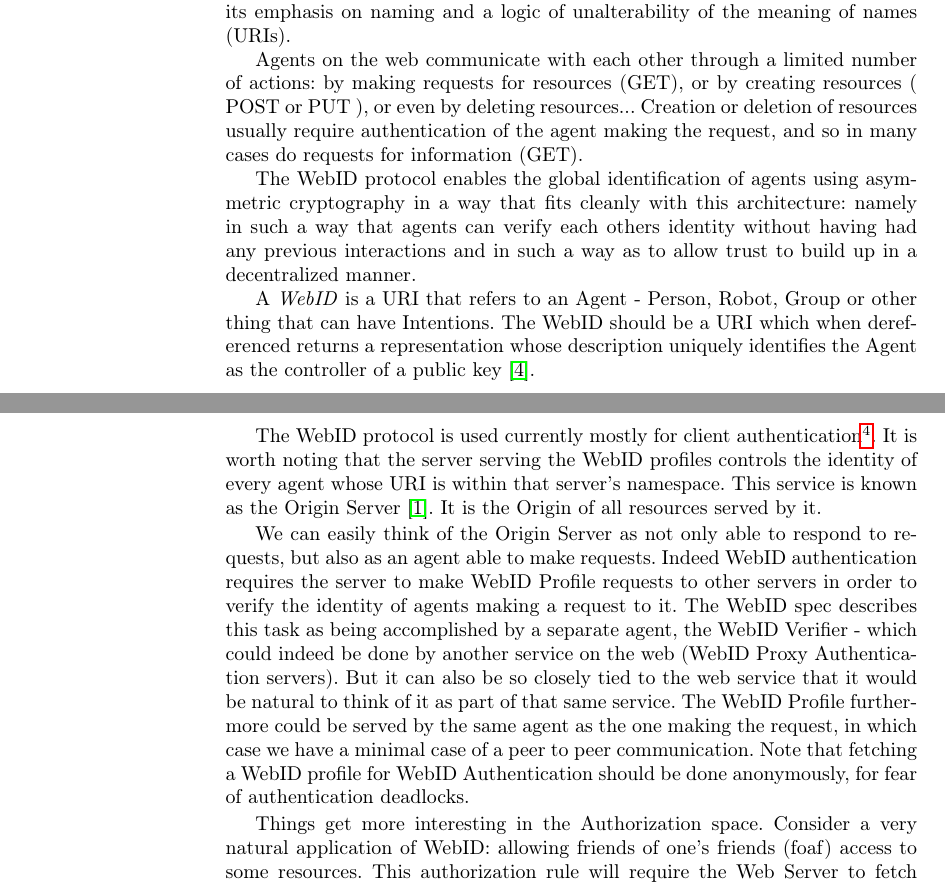
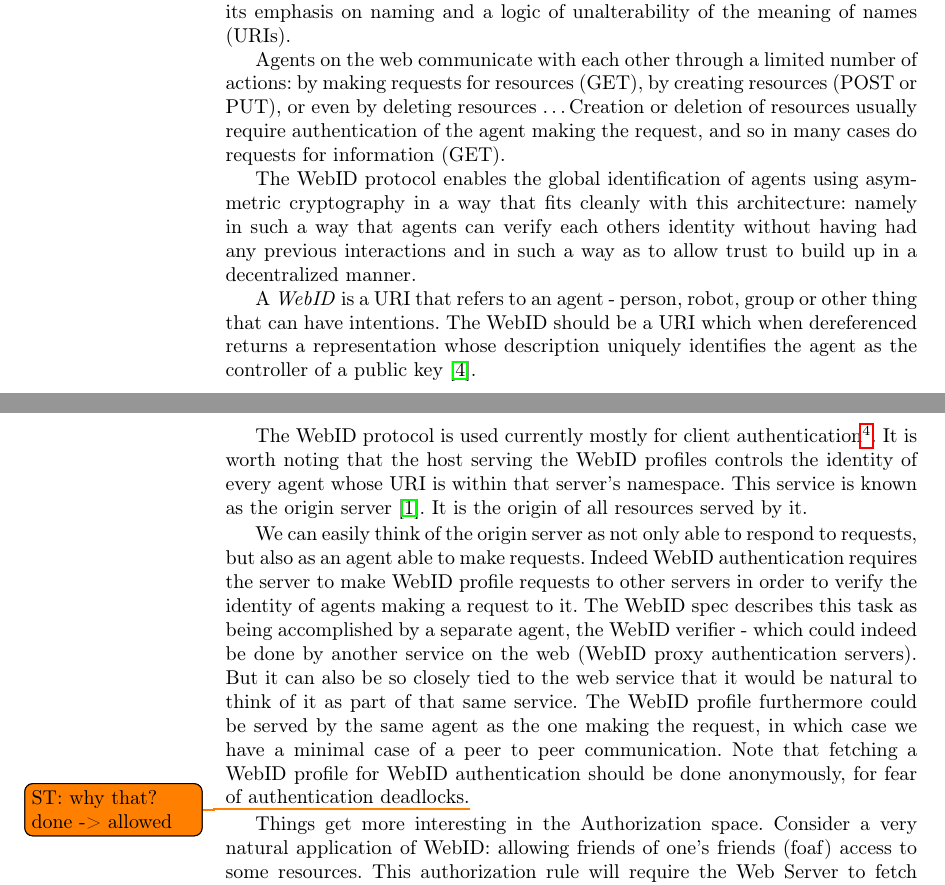
Before and after one commit to seebi/WebID-Delegation-paper, a LaTeX thesis (paper.tex): two parts of pages 1 and 2 of 10, joined at a grey line, cut so that both start at the same text. Compiled offline with pdfLaTeX.

Commit message:
some small fixes in the introduction

```diff
--- a/paper.tex
+++ b/paper.tex
@@ -89,26 +89,26 @@ The World Wide Web is a peer to peer communication system designed from the outs
 These agents need know nothing of each other up to the point of their interaction.
 This is the force that leads the web to its declarative functional architecture, with its emphasis on naming and a logic of unalterability of the meaning of names (URIs).
 
-Agents on the web communicate with each other through a limited number of actions: by making requests for resources (GET), or by creating resources ( POST or PUT ), or even by deleting resources...
+Agents on the web communicate with each other through a limited number of actions: by making requests for resources (GET), by creating resources (POST or PUT), or even by deleting resources \ldots
 Creation or deletion of resources usually require authentication of the agent making the request, and so in many cases do requests for information (GET).
 
 The WebID protocol enables the global identification of agents using asymmetric cryptography in a way that fits cleanly with this architecture: namely in such a way that agents can verify each others identity without having had any previous interactions and in such a way as to allow trust to build up in a decentralized manner.
 
-A \textit{WebID} is a URI that refers to an Agent - Person, Robot, Group or other thing that can have Intentions.
-The WebID should be a URI which when dereferenced returns a representation whose description uniquely identifies the Agent as the controller of a public key~\cite{sporny-m-2011--a}.
+A \textit{WebID} is a URI that refers to an agent - person, robot, group or other thing that can have intentions.
+The WebID should be a URI which when dereferenced returns a representation whose description uniquely identifies the agent as the controller of a public key~\cite{sporny-m-2011--a}.
 
 The WebID protocol is used currently mostly for client authentication%
 \footnote{Server authentication using IETF DANE follows much the same logic, except that the lookup for the identity is not done using the HTTP protocol but DNSSEC.}.
-It is worth noting that the server serving the WebID profiles controls the identity of every agent whose URI is within that server's namespace.
-This service is known as the Origin Server~\cite{barth-a-2011--a}.
-It is the Origin of all resources served by it.
+It is worth noting that the host serving the WebID profiles controls the identity of every agent whose URI is within that server's namespace.
+This service is known as the origin server~\cite{barth-a-2011--a}.
+It is the origin of all resources served by it.
 
-We can easily think of the Origin Server as not only able to respond to requests, but also as an agent able to make requests.
-Indeed WebID authentication requires the server to make WebID Profile requests to other servers in order to verify the identity of agents making a request to it.
-The WebID spec describes this task as being accomplished by a separate agent, the WebID Verifier - which could indeed be done by another service on the web (WebID Proxy Authentication servers).
+We can easily think of the origin server as not only able to respond to requests, but also as an agent able to make requests.
+Indeed WebID authentication requires the server to make WebID profile requests to other servers in order to verify the identity of agents making a request to it.
+The WebID spec describes this task as being accomplished by a separate agent, the WebID verifier - which could indeed be done by another service on the web (WebID proxy authentication servers).
 But it can also be so closely tied to the web service that it would be natural to think of it as part of that same service.
-The WebID Profile furthermore could be served by the same agent as the one making the request, in which case we have a minimal case of a peer to peer communication.
-Note that fetching a WebID profile for WebID Authentication should be done anonymously, for fear of authentication deadlocks.
+The WebID profile furthermore could be served by the same agent as the one making the request, in which case we have a minimal case of a peer to peer communication.
+Note that fetching a WebID profile for WebID authentication should be done anonymously, for fear of authentication deadlocks.\todo{ST: why that? done -> allowed}
 
 Things get more interesting in the Authorization space.
 Consider a very natural application of WebID: allowing friends of one's friends (foaf) access to some resources.
```
